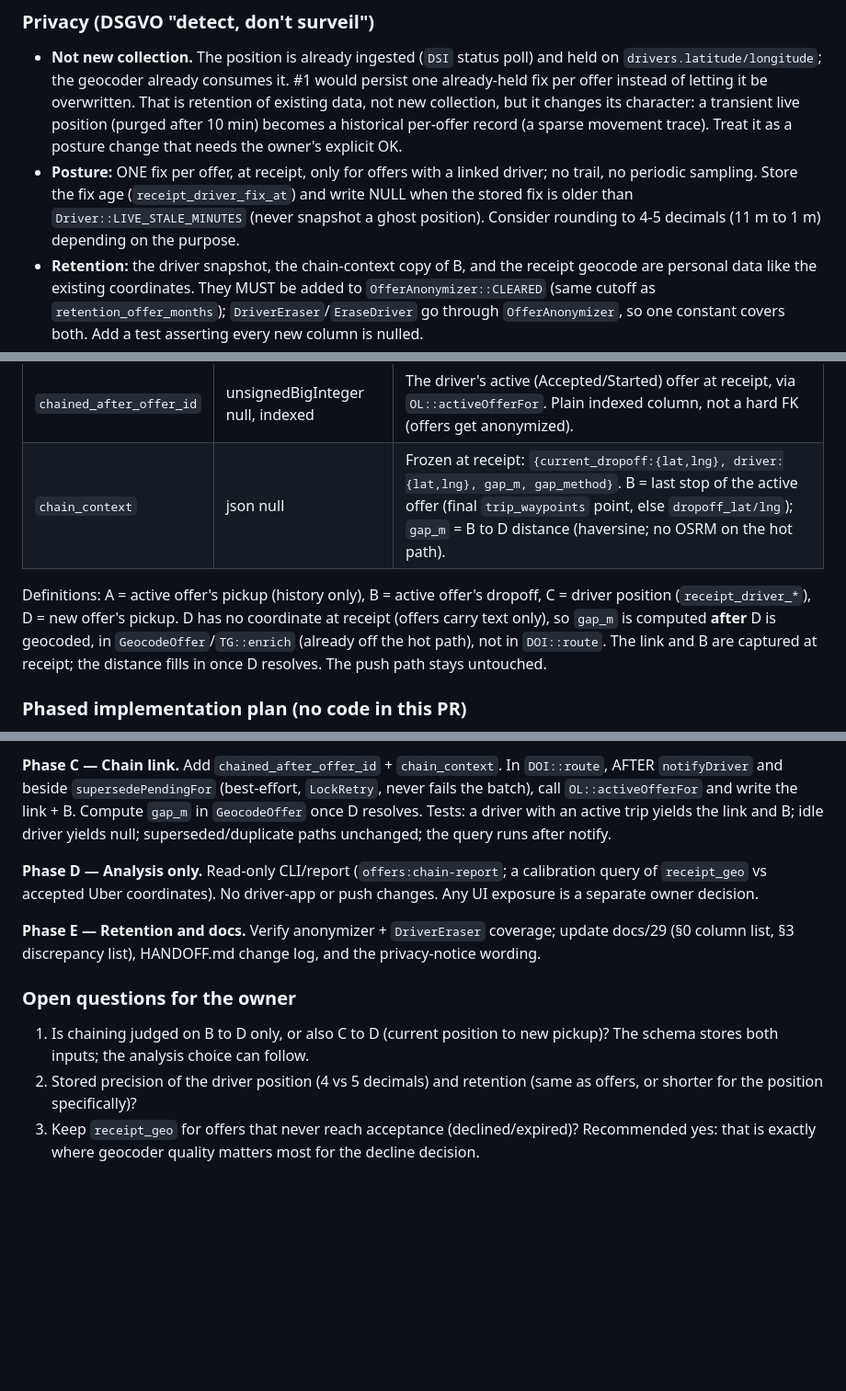
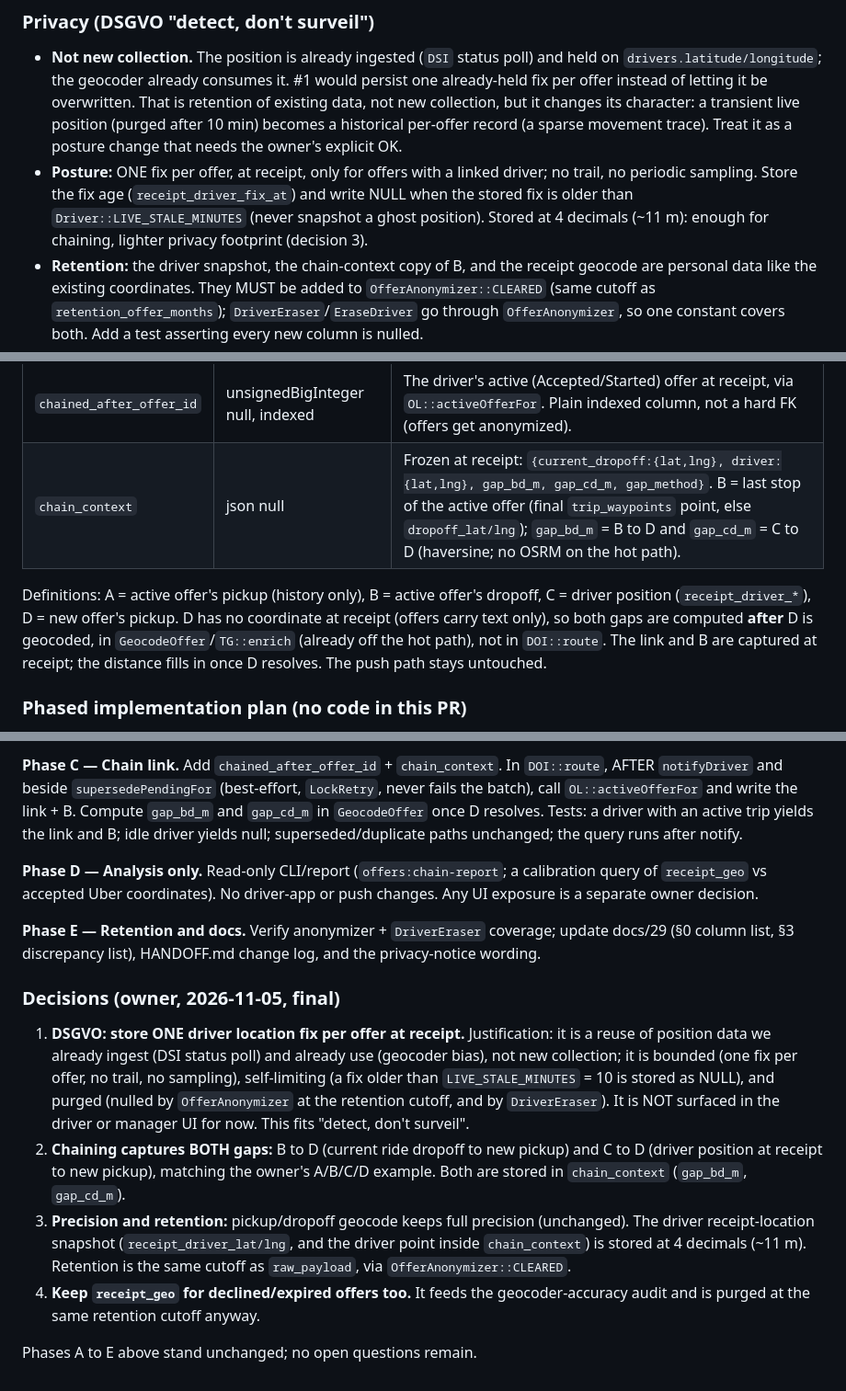
Before and after one commit to ahmaddev27/ridy, a Markdown page: docs/address-resolution-plan.md, 3 parts joined by grey strips. Shown at 92% size. Rendered like a GitHub page; blank space fills up the shorter version.

Commit message:
docs(plan): record final owner decisions for receipt snapshot and chaining
Co-Authored-By: Claude Sonnet 5.5 <noreply@anthropic.com>

```diff
--- a/docs/address-resolution-plan.md
+++ b/docs/address-resolution-plan.md
@@ -203,8 +203,8 @@ What adopting it risks, and the mitigations:
   owner's explicit OK.
 - **Posture:** ONE fix per offer, at receipt, only for offers with a linked driver; no trail, no
   periodic sampling. Store the fix age (`receipt_driver_fix_at`) and write NULL when the stored fix is
-  older than `Driver::LIVE_STALE_MINUTES` (never snapshot a ghost position). Consider rounding to 4-5
-  decimals (11 m to 1 m) depending on the purpose.
+  older than `Driver::LIVE_STALE_MINUTES` (never snapshot a ghost position). Stored at 4 decimals
+  (~11 m): enough for chaining, lighter privacy footprint (decision 3).
 - **Retention:** the driver snapshot, the chain-context copy of B, and the receipt geocode are personal
   data like the existing coordinates. They MUST be added to `OfferAnonymizer::CLEARED` (same cutoff as
   `retention_offer_months`); `DriverEraser`/`EraseDriver` go through `OfferAnonymizer`, so one constant
@@ -252,11 +252,11 @@ Point 3 — chaining context:
 | Column | Type | Meaning |
 |---|---|---|
 | `chained_after_offer_id` | unsignedBigInteger null, indexed | The driver's active (Accepted/Started) offer at receipt, via `OL::activeOfferFor`. Plain indexed column, not a hard FK (offers get anonymized). |
-| `chain_context` | json null | Frozen at receipt: `{current_dropoff:{lat,lng}, driver:{lat,lng}, gap_m, gap_method}`. B = last stop of the active offer (final `trip_waypoints` point, else `dropoff_lat/lng`); `gap_m` = B to D distance (haversine; no OSRM on the hot path). |
+| `chain_context` | json null | Frozen at receipt: `{current_dropoff:{lat,lng}, driver:{lat,lng}, gap_bd_m, gap_cd_m, gap_method}`. B = last stop of the active offer (final `trip_waypoints` point, else `dropoff_lat/lng`); `gap_bd_m` = B to D and `gap_cd_m` = C to D (haversine; no OSRM on the hot path). |
 
 Definitions: A = active offer's pickup (history only), B = active offer's dropoff, C = driver position
 (`receipt_driver_*`), D = new offer's pickup. D has no coordinate at receipt (offers carry text only),
-so `gap_m` is computed **after** D is geocoded, in `GeocodeOffer`/`TG::enrich` (already off the hot
+so both gaps are computed **after** D is geocoded, in `GeocodeOffer`/`TG::enrich` (already off the hot
 path), not in `DOI::route`. The link and B are captured at receipt; the distance fills in once D
 resolves. The push path stays untouched.
 
@@ -279,7 +279,7 @@ ran keep `receipt_geo` null (never backfill from the overwritten value). Fast-pa
 **Phase C — Chain link.**
 Add `chained_after_offer_id` + `chain_context`. In `DOI::route`, AFTER `notifyDriver` and beside
 `supersedePendingFor` (best-effort, `LockRetry`, never fails the batch), call `OL::activeOfferFor` and
-write the link + B. Compute `gap_m` in `GeocodeOffer` once D resolves. Tests: a driver with an active
+write the link + B. Compute `gap_bd_m` and `gap_cd_m` in `GeocodeOffer` once D resolves. Tests: a driver with an active
 trip yields the link and B; idle driver yields null; superseded/duplicate paths unchanged; the query
 runs after notify.
 
@@ -291,11 +291,22 @@ coordinates). No driver-app or push changes. Any UI exposure is a separate owner
 Verify anonymizer + `DriverEraser` coverage; update docs/29 (§0 column list, §3 discrepancy list),
 HANDOFF.md change log, and the privacy-notice wording.
 
-### Open questions for the owner
+### Decisions (owner, 2026-11-05, final)
 
-1. Is chaining judged on B to D only, or also C to D (current position to new pickup)? The schema
-   stores both inputs; the analysis choice can follow.
-2. Stored precision of the driver position (4 vs 5 decimals) and retention (same as offers, or shorter
-   for the position specifically)?
-3. Keep `receipt_geo` for offers that never reach acceptance (declined/expired)? Recommended yes: that
-   is exactly where geocoder quality matters most for the decline decision.
+1. **DSGVO: store ONE driver location fix per offer at receipt.** Justification: it is a reuse of
+   position data we already ingest (DSI status poll) and already use (geocoder bias), not new
+   collection; it is bounded (one fix per offer, no trail, no sampling), self-limiting (a fix older than
+   `LIVE_STALE_MINUTES` = 10 is stored as NULL), and purged (nulled by `OfferAnonymizer` at the
+   retention cutoff, and by `DriverEraser`). It is NOT surfaced in the driver or manager UI for now.
+   This fits "detect, don't surveil".
+2. **Chaining captures BOTH gaps:** B to D (current ride dropoff to new pickup) and C to D (driver
+   position at receipt to new pickup), matching the owner's A/B/C/D example. Both are stored in
+   `chain_context` (`gap_bd_m`, `gap_cd_m`).
+3. **Precision and retention:** pickup/dropoff geocode keeps full precision (unchanged). The driver
+   receipt-location snapshot (`receipt_driver_lat/lng`, and the driver point inside `chain_context`) is
+   stored at 4 decimals (~11 m). Retention is the same cutoff as `raw_payload`, via
+   `OfferAnonymizer::CLEARED`.
+4. **Keep `receipt_geo` for declined/expired offers too.** It feeds the geocoder-accuracy audit and is
+   purged at the same retention cutoff anyway.
+
+Phases A to E above stand unchanged; no open questions remain.
```
Also changed, not shown: other parts of docs/address-resolution-plan.md (+1 -1 lines).
